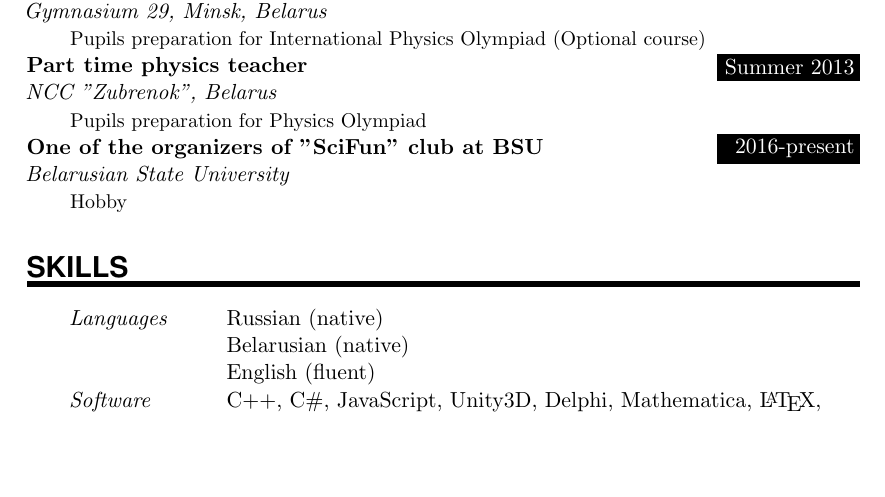
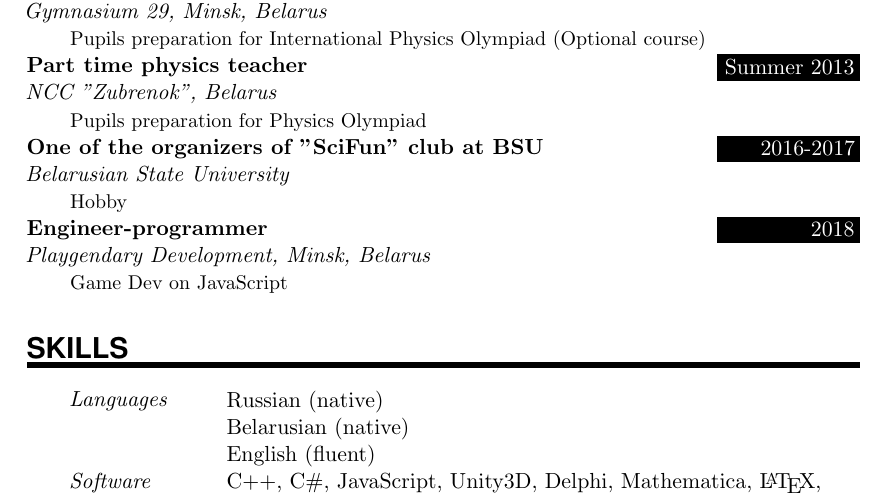
Before and after one commit to AlbertSamoilenka/CV, a LaTeX CV (cv.tex): part of page 1 of 4, cut so that both start at the same text, the shorter picture padded with empty space. Compiled offline with pdfLaTeX.

Commit message:
Fixed year, added Playgendary

```diff
--- a/cv.tex
+++ b/cv.tex
@@ -90,9 +90,10 @@
 
 
 \NewPart{Work experience}{}
-\EducationEntry{Part time school physics teacher}{2012-2013}{Gymnasium 29, Minsk, Belarus}{Pupils preparation for International Physics Olympiad (Optional course)}
+\EducationEntry{Part time school physics teacher}{2012-2014}{Gymnasium 29, Minsk, Belarus}{Pupils preparation for International Physics Olympiad (Optional course)}
 \EducationEntry{Part time physics teacher}{Summer 2013}{NCC "Zubrenok", Belarus}{Pupils preparation for Physics Olympiad}
-\EducationEntry{One of the organizers of "SciFun" club at BSU}{2016-present}{Belarusian State University}{Hobby}
+\EducationEntry{One of the organizers of "SciFun" club at BSU}{2016-2017}{Belarusian State University}{Hobby}
+\EducationEntry{Engineer-programmer}{2018}{Playgendary Development, Minsk, Belarus}{Game Dev on JavaScript}
 
 
 \NewPart{Skills}{}
```
Also changed, not shown: cv.pdf, 2 other files.
